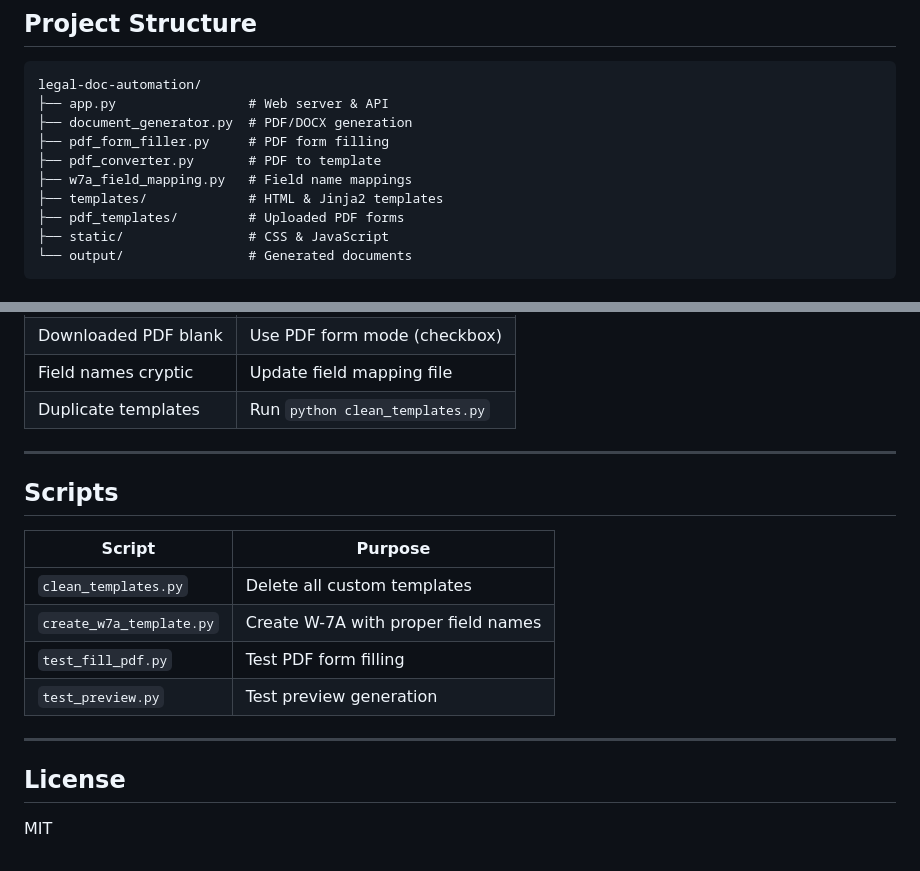
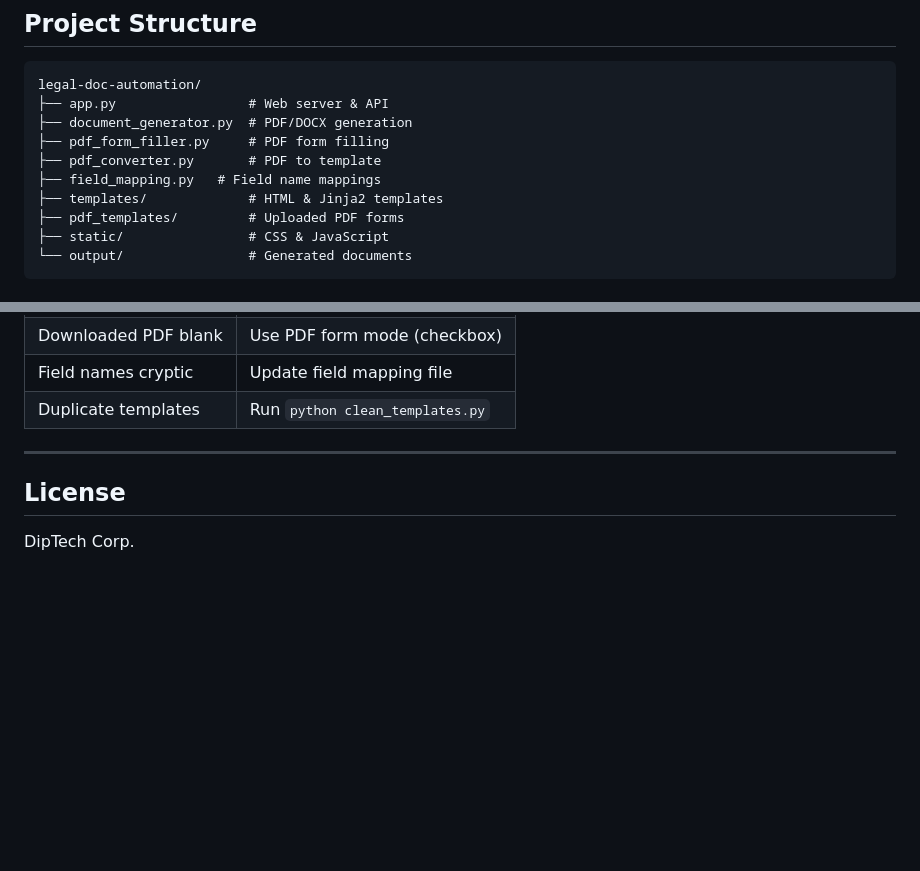
Before and after one commit to dipankar1415/share, a Markdown page: legal/TemplateFiller.md, 2 parts joined by grey strips. Drawn GitHub-style; blank space fills up the shorter version.

```diff
--- a/legal/TemplateFiller.md
+++ b/legal/TemplateFiller.md
@@ -188,7 +188,7 @@ legal-doc-automation/
 ├── document_generator.py  # PDF/DOCX generation
 ├── pdf_form_filler.py     # PDF form filling
 ├── pdf_converter.py       # PDF to template
-├── w7a_field_mapping.py   # Field name mappings
+├── field_mapping.py   # Field name mappings
 ├── templates/             # HTML & Jinja2 templates
 ├── pdf_templates/         # Uploaded PDF forms
 ├── static/                # CSS & JavaScript
@@ -208,17 +208,6 @@ legal-doc-automation/
 
 ---
 
-## Scripts
-
-| Script | Purpose |
-|--------|---------|
-| `clean_templates.py` | Delete all custom templates |
-| `create_w7a_template.py` | Create W-7A with proper field names |
-| `test_fill_pdf.py` | Test PDF form filling |
-| `test_preview.py` | Test preview generation |
-
----
-
 ## License
 
-MIT
+DipTech Corp.
```
